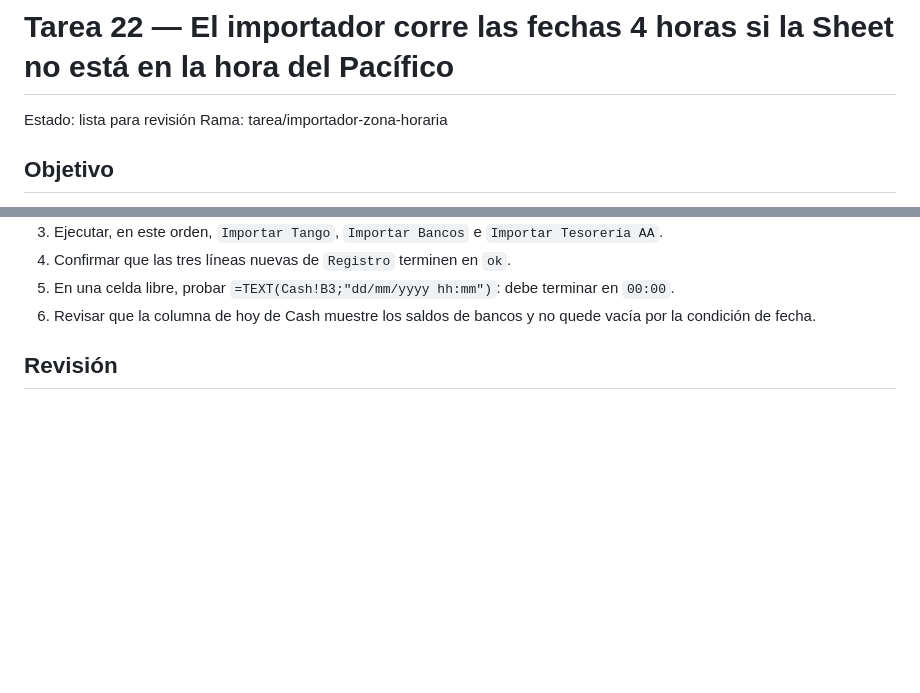
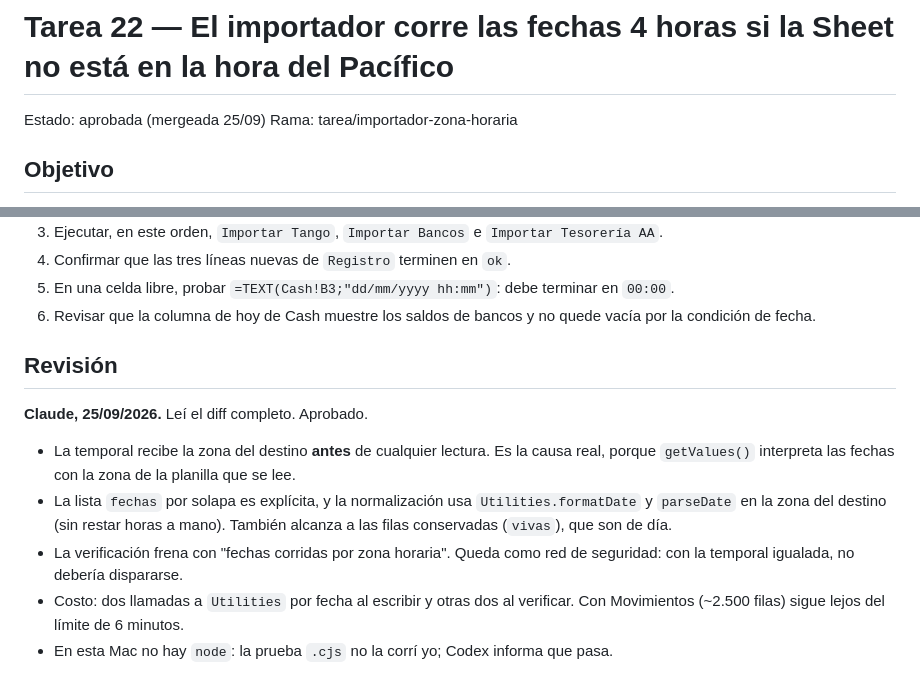
Before and after one commit to ThomasManzo/Finnauto, a Markdown page: tareas/22-importador-zona-horaria.md, 2 parts joined by grey strips. GitHub-like rendering; blank space fills up the shorter version.

Commit message:
tarea 22: revisión de Claude
Co-Authored-By: Claude Opus 5.5 <noreply@anthropic.com>

```diff
--- a/tareas/22-importador-zona-horaria.md
+++ b/tareas/22-importador-zona-horaria.md
@@ -1,5 +1,5 @@
 # Tarea 22 — El importador corre las fechas 4 horas si la Sheet no está en la hora del Pacífico
-Estado: lista para revisión
+Estado: aprobada (mergeada 25/09)
 Rama: tarea/importador-zona-horaria
 
 ## Objetivo
@@ -97,3 +97,15 @@ Apps Script real no se puede ejecutar desde este entorno. Para revisar la instal
    condición de fecha.
 
 ## Revisión
+
+**Claude, 25/09/2026.** Leí el diff completo. Aprobado.
+- La temporal recibe la zona del destino **antes** de cualquier lectura. Es la causa real, porque
+  `getValues()` interpreta las fechas con la zona de la planilla que se lee.
+- La lista `fechas` por solapa es explícita, y la normalización usa `Utilities.formatDate` y
+  `parseDate` en la zona del destino (sin restar horas a mano). También alcanza a las filas
+  conservadas (`vivas`), que son de día.
+- La verificación frena con "fechas corridas por zona horaria". Queda como red de seguridad: con
+  la temporal igualada, no debería dispararse.
+- Costo: dos llamadas a `Utilities` por fecha al escribir y otras dos al verificar. Con Movimientos
+  (~2.500 filas) sigue lejos del límite de 6 minutos.
+- En esta Mac no hay `node`: la prueba `.cjs` no la corrí yo; Codex informa que pasa.
```
